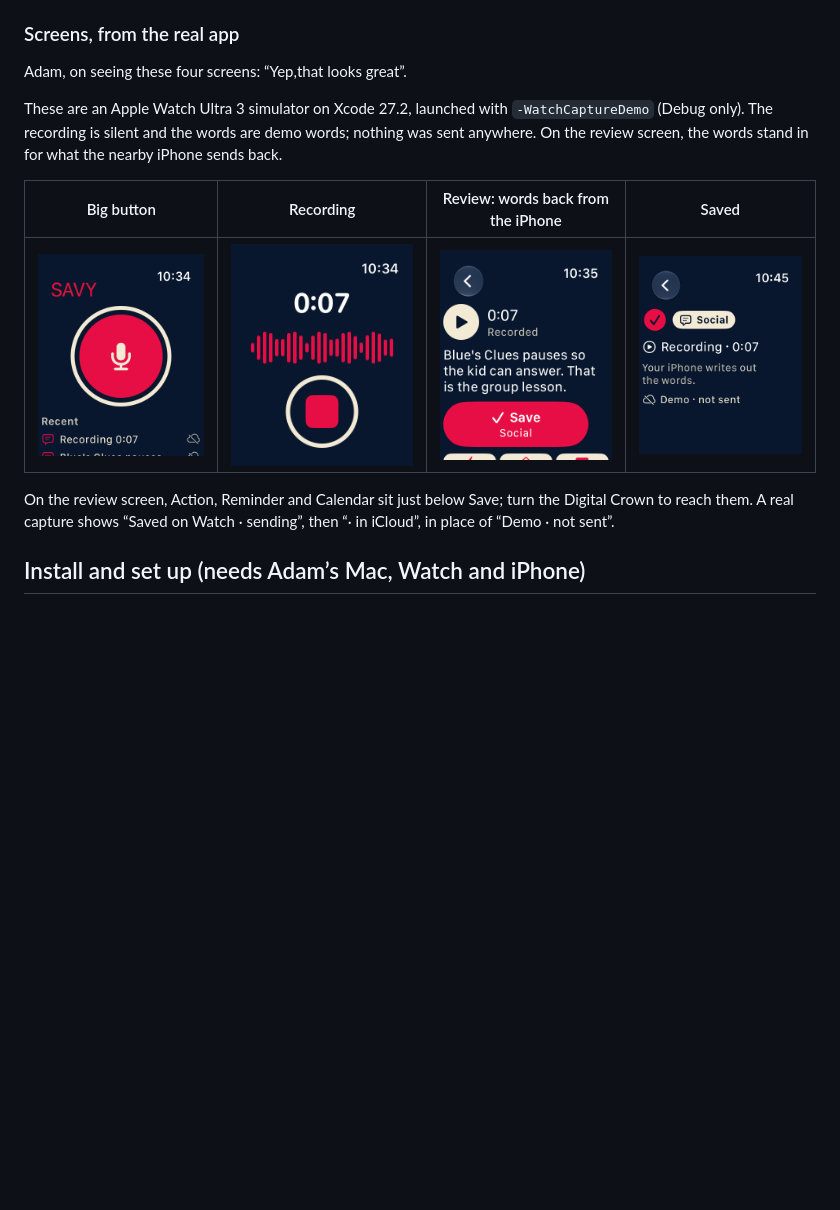
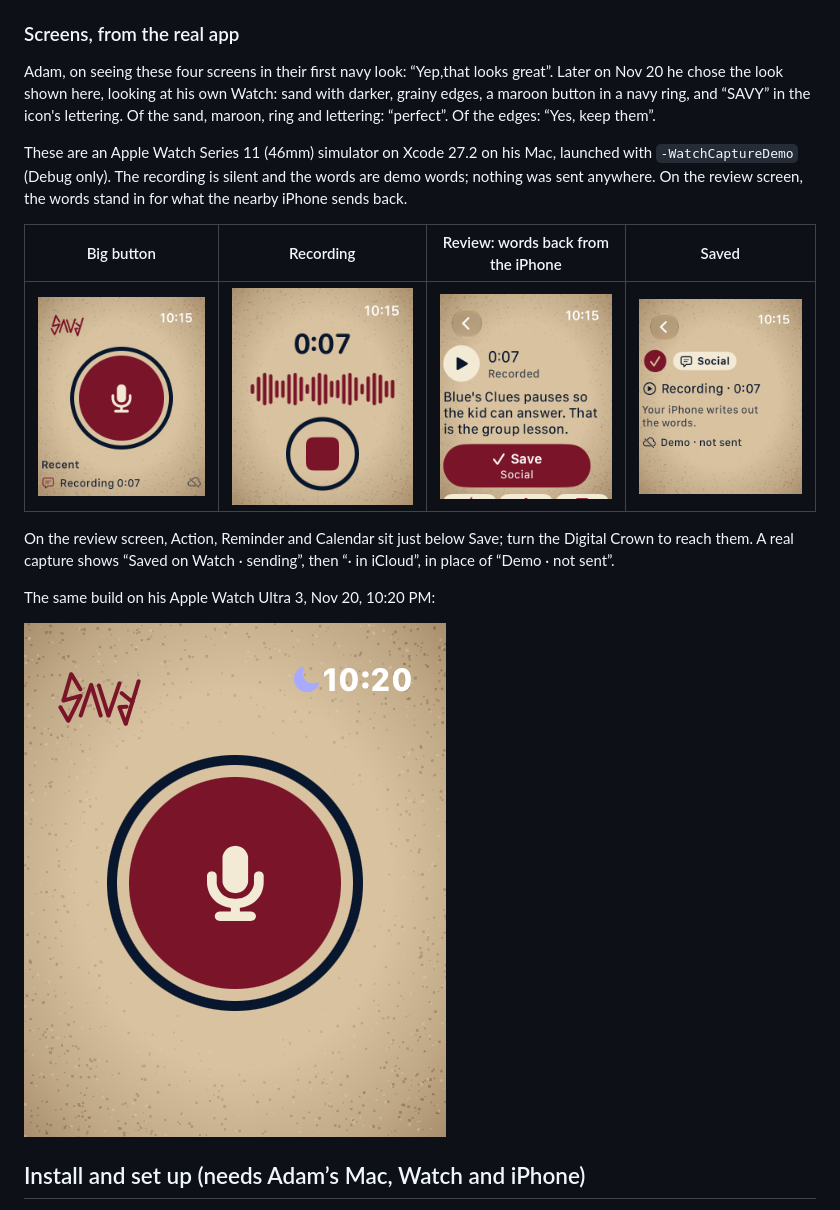
Before and after one commit to dblaira/SAVY-iOS, a Markdown page: docs/watch/savy-watch.md, the part around the change. Drawn GitHub-style; pictures changed too: docs/watch/screenshots/1-big-button.png, docs/watch/screenshots/2-recording.png, docs/watch/screenshots/3-review.png; blank space fills up the shorter version.

```diff
--- a/docs/watch/savy-watch.md
+++ b/docs/watch/savy-watch.md
@@ -81,15 +81,19 @@ The Social door follows Adam’s own words in the YouTube system doc: “Common
 
 ### Screens, from the real app
 
-Adam, on seeing these four screens: “Yep,that looks great”.
+Adam, on seeing these four screens in their first navy look: “Yep,that looks great”. Later on Nov 20 he chose the look shown here, looking at his own Watch: sand with darker, grainy edges, a maroon button in a navy ring, and “SAVY” in the icon's lettering. Of the sand, maroon, ring and lettering: “perfect”. Of the edges: “Yes, keep them”.
 
-These are an Apple Watch Ultra 3 simulator on Xcode 27.2, launched with `-WatchCaptureDemo` (Debug only). The recording is silent and the words are demo words; nothing was sent anywhere. On the review screen, the words stand in for what the nearby iPhone sends back.
+These are an Apple Watch Series 11 (46mm) simulator on Xcode 27.2 on his Mac, launched with `-WatchCaptureDemo` (Debug only). The recording is silent and the words are demo words; nothing was sent anywhere. On the review screen, the words stand in for what the nearby iPhone sends back.
 
 | Big button | Recording | Review: words back from the iPhone | Saved |
 |---|---|---|---|
 | ![Big button](screenshots/1-big-button.png) | ![Recording](screenshots/2-recording.png) | ![Review](screenshots/3-review.png) | ![Saved](screenshots/4-saved.png) |
 
 On the review screen, Action, Reminder and Calendar sit just below Save; turn the Digital Crown to reach them. A real capture shows “Saved on Watch · sending”, then “· in iCloud”, in place of “Demo · not sent”.
+
+The same build on his Apple Watch Ultra 3, Nov 20, 10:20 PM:
+
+![On his Watch](screenshots/5-on-his-watch.png)
 
 ## Install and set up (needs Adam’s Mac, Watch and iPhone)
 
```
Also changed, not shown: AGENTS.md (+5 -1 lines), 8 other files.
